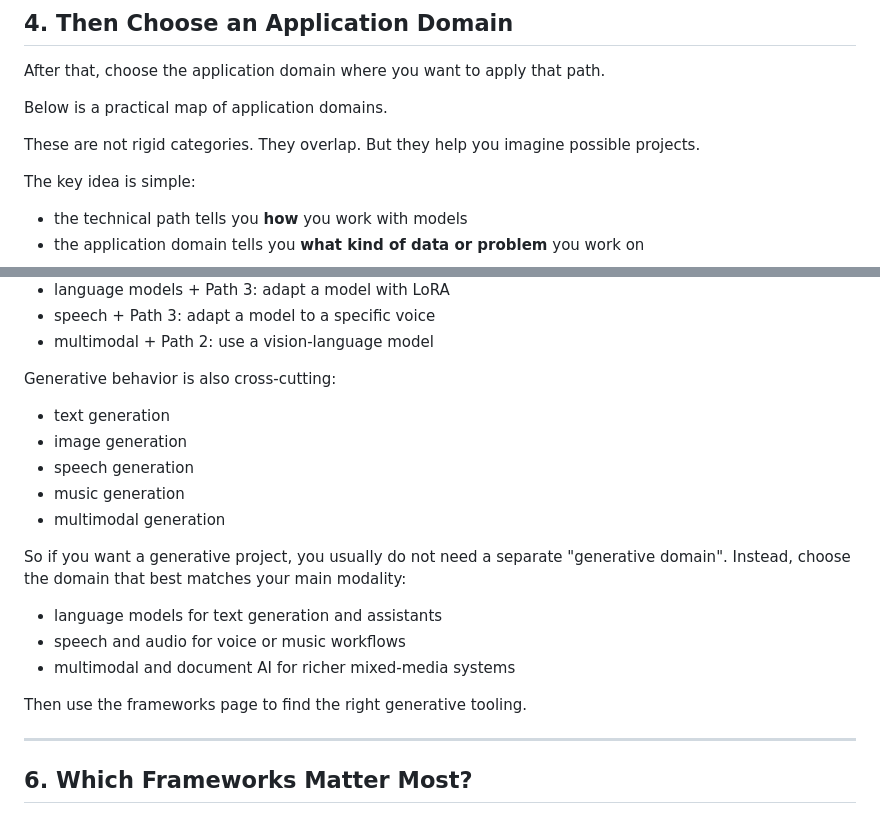
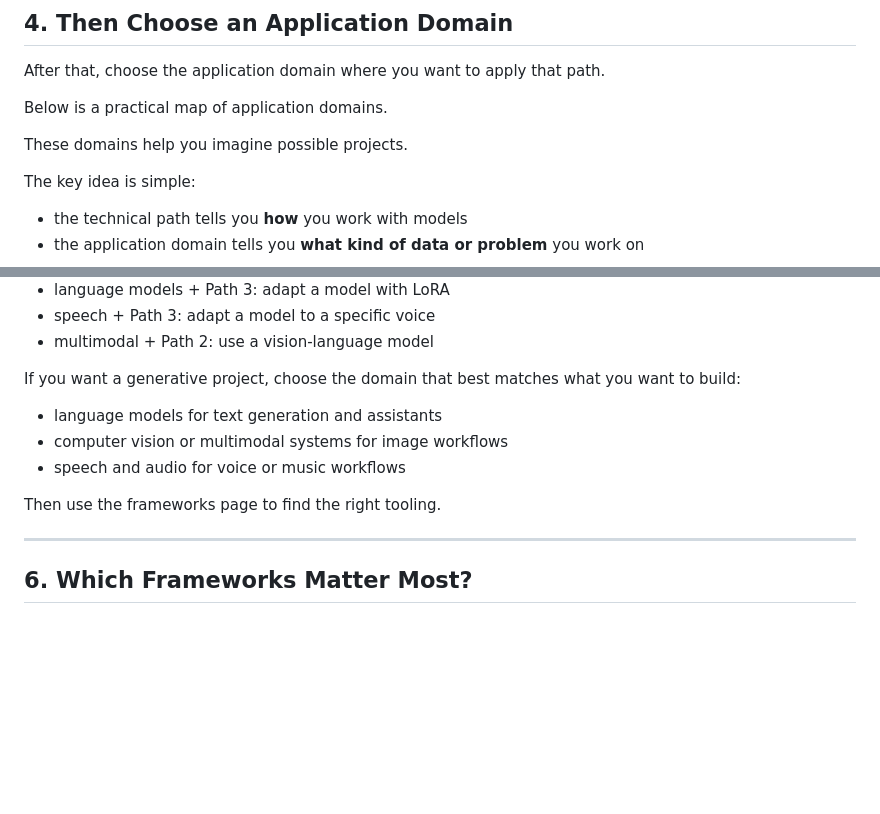
Before and after one commit to AlexanderDhoore/deep-learning-2026, a Markdown page: 02-overview-and-project-directions.md, 2 parts joined by grey strips. GitHub-like rendering; blank space fills up the shorter version.

```diff
--- a/02-overview-and-project-directions.md
+++ b/02-overview-and-project-directions.md
@@ -157,9 +157,7 @@ After that, choose the application domain where you want to apply that path.
 
 Below is a practical map of application domains.
 
-These are not rigid categories.
-They overlap.
-But they help you imagine possible projects.
+These domains help you imagine possible projects.
 
 The key idea is simple:
 
@@ -506,22 +504,13 @@ Examples:
 - speech + Path 3: adapt a model to a specific voice
 - multimodal + Path 2: use a vision-language model
 
-Generative behavior is also cross-cutting:
-
-- text generation
-- image generation
-- speech generation
-- music generation
-- multimodal generation
-
-So if you want a generative project, you usually do not need a separate "generative domain".
-Instead, choose the domain that best matches your main modality:
+If you want a generative project, choose the domain that best matches what you want to build:
 
 - language models for text generation and assistants
+- computer vision or multimodal systems for image workflows
 - speech and audio for voice or music workflows
-- multimodal and document AI for richer mixed-media systems
 
-Then use the frameworks page to find the right generative tooling.
+Then use the frameworks page to find the right tooling.
 
 ---
 
```
Also changed, not shown: 01-strategic-project-paths.md (+0 -10 lines), 04-frameworks-and-official-docs.md (+1 -10 lines).
